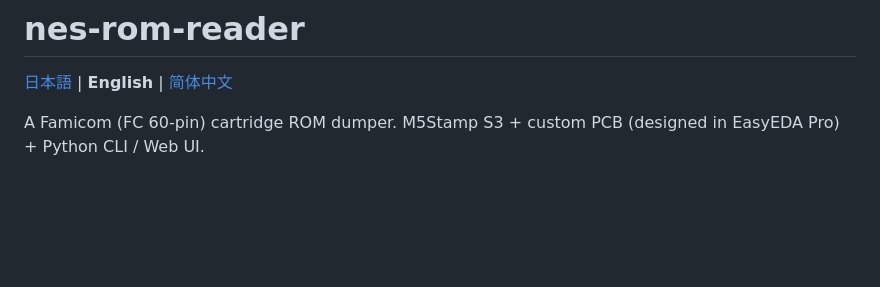
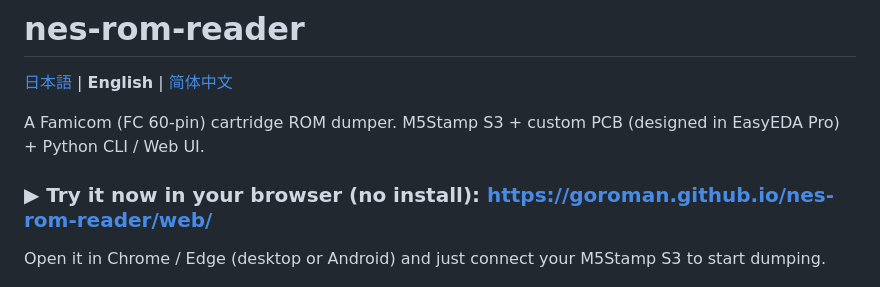
Before and after one commit to GOROman/nes-rom-reader, a Markdown page: README.en.md, the part around the change. Drawn GitHub-style; blank space fills up the shorter version.

```diff
--- a/README.en.md
+++ b/README.en.md
@@ -3,6 +3,9 @@
 [日本語](README.md) | **English** | [简体中文](README.zh.md)
 
 A Famicom (FC 60-pin) cartridge ROM dumper. M5Stamp S3 + custom PCB (designed in EasyEDA Pro) + Python CLI / Web UI.
+
+### ▶ Try it now in your browser (no install): **https://goroman.github.io/nes-rom-reader/web/**
+Open it in Chrome / Edge (desktop or Android) and just connect your M5Stamp S3 to start dumping.
 
 ![Dumping on real hardware](docs/images/hero-dumping.jpeg)
 
```
Also changed, not shown: README.md (+5 -0 lines), README.zh.md (+3 -0 lines).
